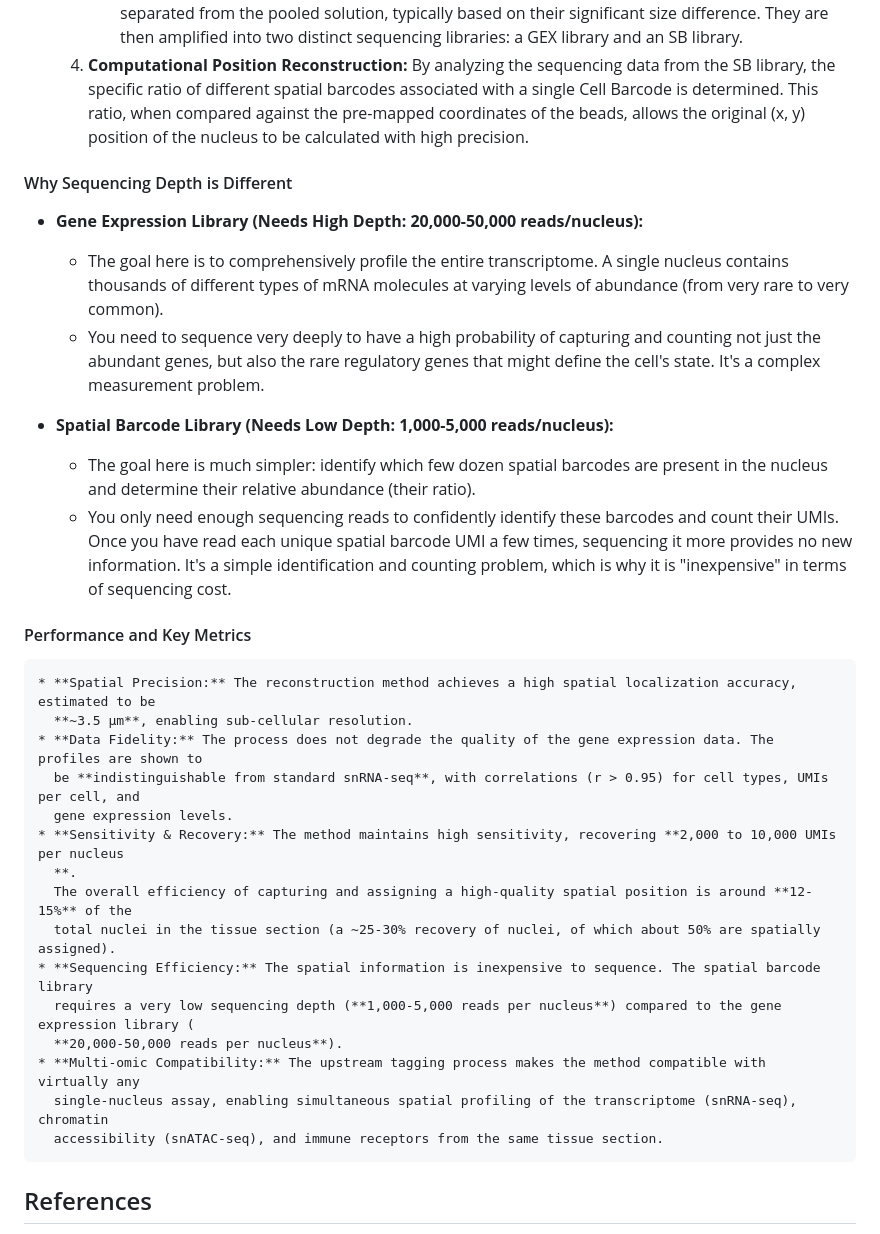
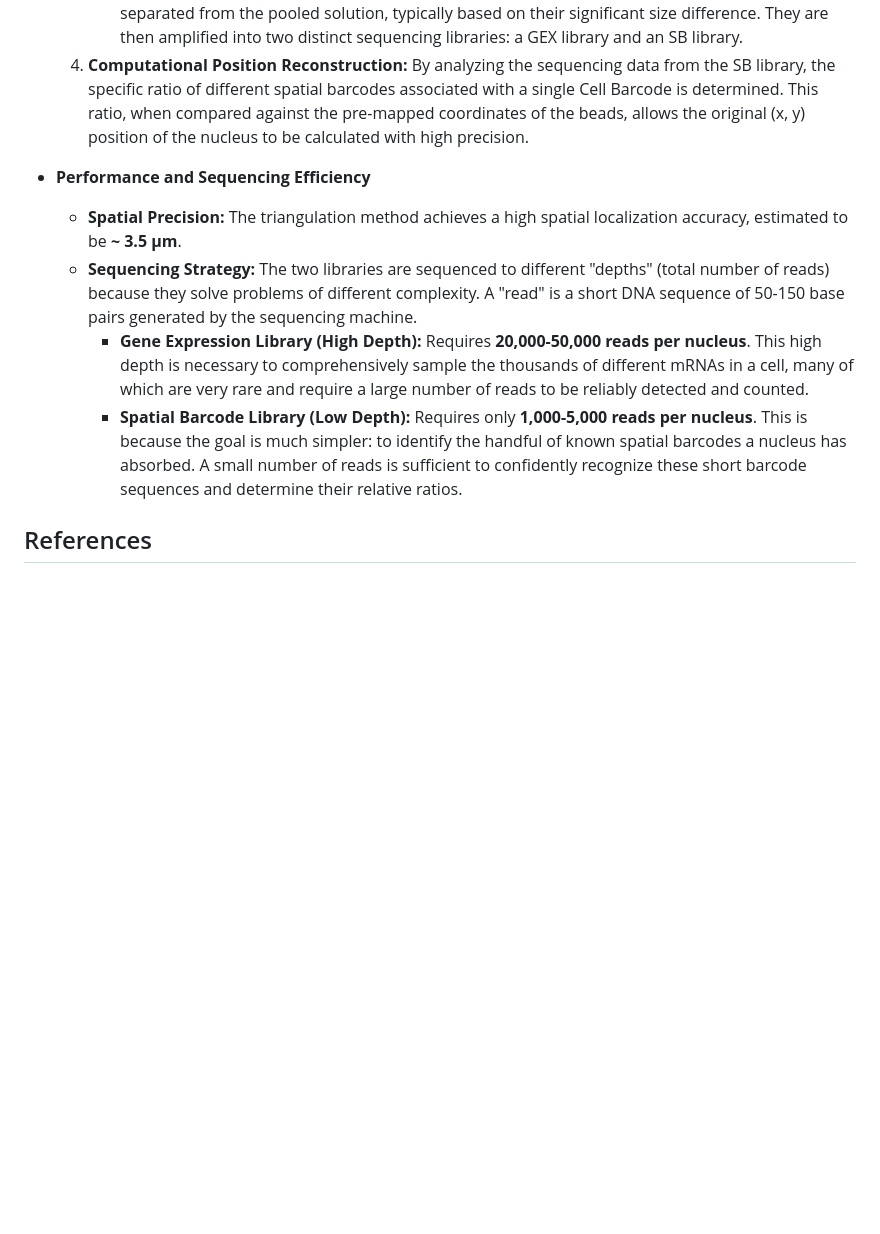
Before and after one commit to plops/slide-tag, a Markdown page: README.md, the part around one of its changes. GitHub-like rendering; blank space fills up the shorter version.

Commit message:
revise README.md to enhance clarity on spatial barcode library sequencing depth and performance metrics

```diff
--- a/README.md
+++ b/README.md
@@ -140,38 +131,19 @@ Here is the revised section with the information incorporated into the main bull
        compared against the pre-mapped coordinates of the beads, allows the original (x, y) position of the nucleus to
        be calculated with high precision.
 
-#### Why Sequencing Depth is Different
-
-* **Gene Expression Library (Needs High Depth: 20,000-50,000 reads/nucleus):**
-    * The goal here is to comprehensively profile the entire transcriptome. A single nucleus contains thousands of
-      different types of mRNA molecules at varying levels of abundance (from very rare to very common).
-    * You need to sequence very deeply to have a high probability of capturing and counting not just the abundant genes,
-      but also the rare regulatory genes that might define the cell's state. It's a complex measurement problem.
-
-* **Spatial Barcode Library (Needs Low Depth: 1,000-5,000 reads/nucleus):**
-    * The goal here is much simpler: identify which few dozen spatial barcodes are present in the nucleus and determine
-      their relative abundance (their ratio).
-    * You only need enough sequencing reads to confidently identify these barcodes and count their UMIs. Once you have
-      read each unique spatial barcode UMI a few times, sequencing it more provides no new information. It's a simple
-      identification and counting problem, which is why it is "inexpensive" in terms of sequencing cost.
-
-#### Performance and Key Metrics
-
-    * **Spatial Precision:** The reconstruction method achieves a high spatial localization accuracy, estimated to be
-      **~3.5 µm**, enabling sub-cellular resolution.
-    * **Data Fidelity:** The process does not degrade the quality of the gene expression data. The profiles are shown to
-      be **indistinguishable from standard snRNA-seq**, with correlations (r > 0.95) for cell types, UMIs per cell, and
-      gene expression levels.
-    * **Sensitivity & Recovery:** The method maintains high sensitivity, recovering **2,000 to 10,000 UMIs per nucleus
-      **.
-      The overall efficiency of capturing and assigning a high-quality spatial position is around **12-15%** of the
-      total nuclei in the tissue section (a ~25-30% recovery of nuclei, of which about 50% are spatially assigned).
-    * **Sequencing Efficiency:** The spatial information is inexpensive to sequence. The spatial barcode library
-      requires a very low sequencing depth (**1,000-5,000 reads per nucleus**) compared to the gene expression library (
-      **20,000-50,000 reads per nucleus**).
-    * **Multi-omic Compatibility:** The upstream tagging process makes the method compatible with virtually any
-      single-nucleus assay, enabling simultaneous spatial profiling of the transcriptome (snRNA-seq), chromatin
-      accessibility (snATAC-seq), and immune receptors from the same tissue section.
+* **Performance and Sequencing Efficiency**
+    * **Spatial Precision:** The triangulation method achieves a high spatial localization accuracy, estimated to be **~
+      3.5 µm**.
+    * **Sequencing Strategy:** The two libraries are sequenced to different "depths" (total number of reads) because
+      they solve problems of different complexity. A "read" is a short DNA sequence of 50-150 base pairs generated by
+      the sequencing machine.
+        * **Gene Expression Library (High Depth):** Requires **20,000-50,000 reads per nucleus**. This high depth is
+          necessary to comprehensively sample the thousands of different mRNAs in a cell, many of which are very rare
+          and require a large number of reads to be reliably detected and counted.
+        * **Spatial Barcode Library (Low Depth):** Requires only **1,000-5,000 reads per nucleus**. This is because the
+          goal is much simpler: to identify the handful of known spatial barcodes a nucleus has absorbed. A small number
+          of reads is sufficient to confidently recognize these short barcode sequences and determine their relative
+          ratios.
 
 ## References
 
```
Also changed, not shown: other parts of README.md (+3 -12 lines).
